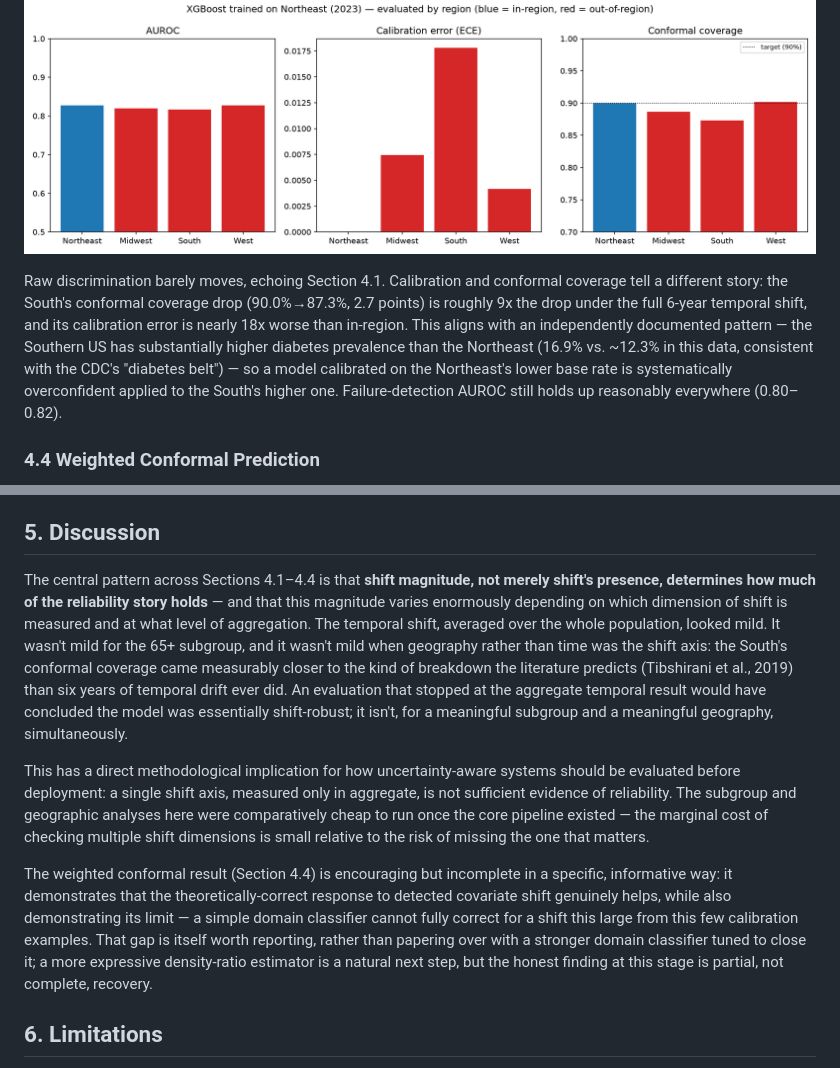
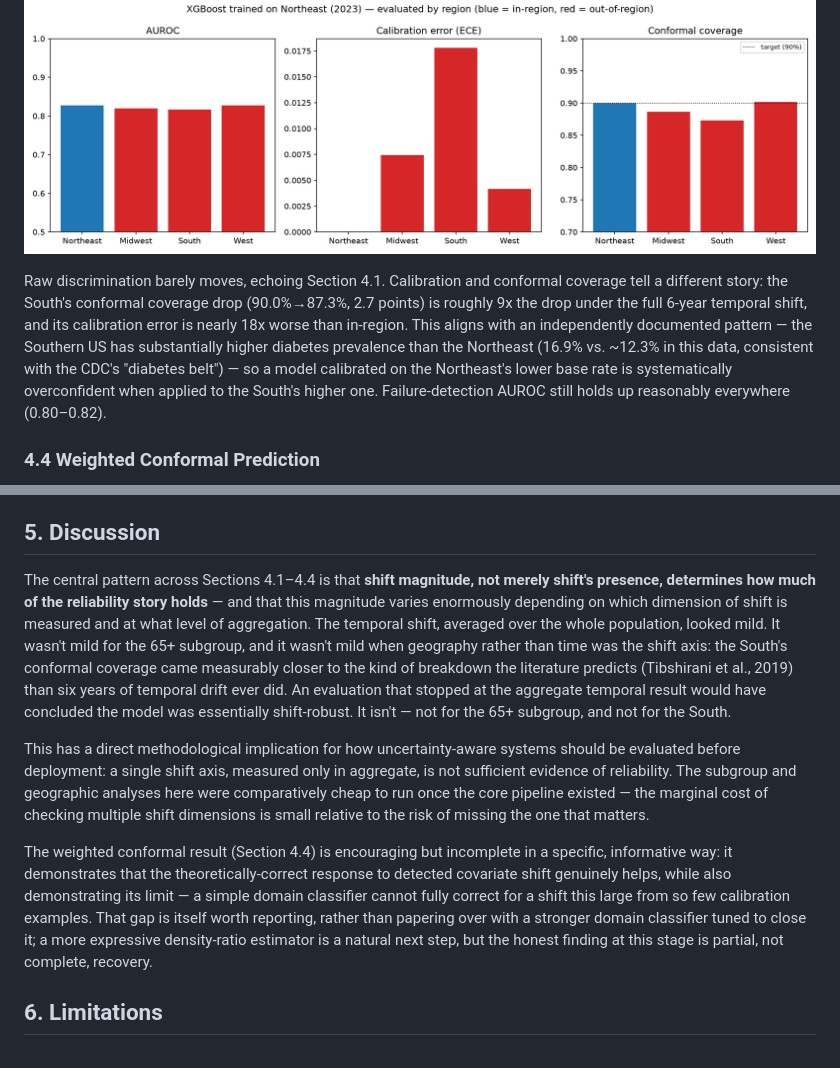
Before and after one commit to Eddiegah/reliable-ml-distribution-shift, a Markdown page: docs/paper_draft.md, 2 parts joined by grey strips. Rendered like a GitHub page.

```diff
--- a/docs/paper_draft.md
+++ b/docs/paper_draft.md
@@ -91,7 +91,7 @@ Broken out by subgroup on the 2023 test set, sex shows almost no gap (AUROC 0.83
 
 ![Geographic shift](../reports/figures/geographic_shift.png)
 
-Raw discrimination barely moves, echoing Section 4.1. Calibration and conformal coverage tell a different story: the South's conformal coverage drop (90.0%→87.3%, 2.7 points) is roughly 9x the drop under the full 6-year temporal shift, and its calibration error is nearly 18x worse than in-region. This aligns with an independently documented pattern — the Southern US has substantially higher diabetes prevalence than the Northeast (16.9% vs. ~12.3% in this data, consistent with the CDC's "diabetes belt") — so a model calibrated on the Northeast's lower base rate is systematically overconfident applied to the South's higher one. Failure-detection AUROC still holds up reasonably everywhere (0.80–0.82).
+Raw discrimination barely moves, echoing Section 4.1. Calibration and conformal coverage tell a different story: the South's conformal coverage drop (90.0%→87.3%, 2.7 points) is roughly 9x the drop under the full 6-year temporal shift, and its calibration error is nearly 18x worse than in-region. This aligns with an independently documented pattern — the Southern US has substantially higher diabetes prevalence than the Northeast (16.9% vs. ~12.3% in this data, consistent with the CDC's "diabetes belt") — so a model calibrated on the Northeast's lower base rate is systematically overconfident when applied to the South's higher one. Failure-detection AUROC still holds up reasonably everywhere (0.80–0.82).
 
 ### 4.4 Weighted Conformal Prediction
 
@@ -111,11 +111,11 @@ A deep-ensemble and MC-dropout implementation (`scripts/run_deep_ensemble.py`) i
 
 ## 5. Discussion
 
-The central pattern across Sections 4.1–4.4 is that **shift magnitude, not merely shift's presence, determines how much of the reliability story holds** — and that this magnitude varies enormously depending on which dimension of shift is measured and at what level of aggregation. The temporal shift, averaged over the whole population, looked mild. It wasn't mild for the 65+ subgroup, and it wasn't mild when geography rather than time was the shift axis: the South's conformal coverage came measurably closer to the kind of breakdown the literature predicts (Tibshirani et al., 2019) than six years of temporal drift ever did. An evaluation that stopped at the aggregate temporal result would have concluded the model was essentially shift-robust; it isn't, for a meaningful subgroup and a meaningful geography, simultaneously.
+The central pattern across Sections 4.1–4.4 is that **shift magnitude, not merely shift's presence, determines how much of the reliability story holds** — and that this magnitude varies enormously depending on which dimension of shift is measured and at what level of aggregation. The temporal shift, averaged over the whole population, looked mild. It wasn't mild for the 65+ subgroup, and it wasn't mild when geography rather than time was the shift axis: the South's conformal coverage came measurably closer to the kind of breakdown the literature predicts (Tibshirani et al., 2019) than six years of temporal drift ever did. An evaluation that stopped at the aggregate temporal result would have concluded the model was essentially shift-robust. It isn't — not for the 65+ subgroup, and not for the South.
 
 This has a direct methodological implication for how uncertainty-aware systems should be evaluated before deployment: a single shift axis, measured only in aggregate, is not sufficient evidence of reliability. The subgroup and geographic analyses here were comparatively cheap to run once the core pipeline existed — the marginal cost of checking multiple shift dimensions is small relative to the risk of missing the one that matters.
 
-The weighted conformal result (Section 4.4) is encouraging but incomplete in a specific, informative way: it demonstrates that the theoretically-correct response to detected covariate shift genuinely helps, while also demonstrating its limit — a simple domain classifier cannot fully correct for a shift this large from this few calibration examples. That gap is itself worth reporting, rather than papering over with a stronger domain classifier tuned to close it; a more expressive density-ratio estimator is a natural next step, but the honest finding at this stage is partial, not complete, recovery.
+The weighted conformal result (Section 4.4) is encouraging but incomplete in a specific, informative way: it demonstrates that the theoretically-correct response to detected covariate shift genuinely helps, while also demonstrating its limit — a simple domain classifier cannot fully correct for a shift this large from so few calibration examples. That gap is itself worth reporting, rather than papering over with a stronger domain classifier tuned to close it; a more expressive density-ratio estimator is a natural next step, but the honest finding at this stage is partial, not complete, recovery.
 
 ## 6. Limitations
 
```
Also changed, not shown: other parts of docs/paper_draft.md (+13 -13 lines).
